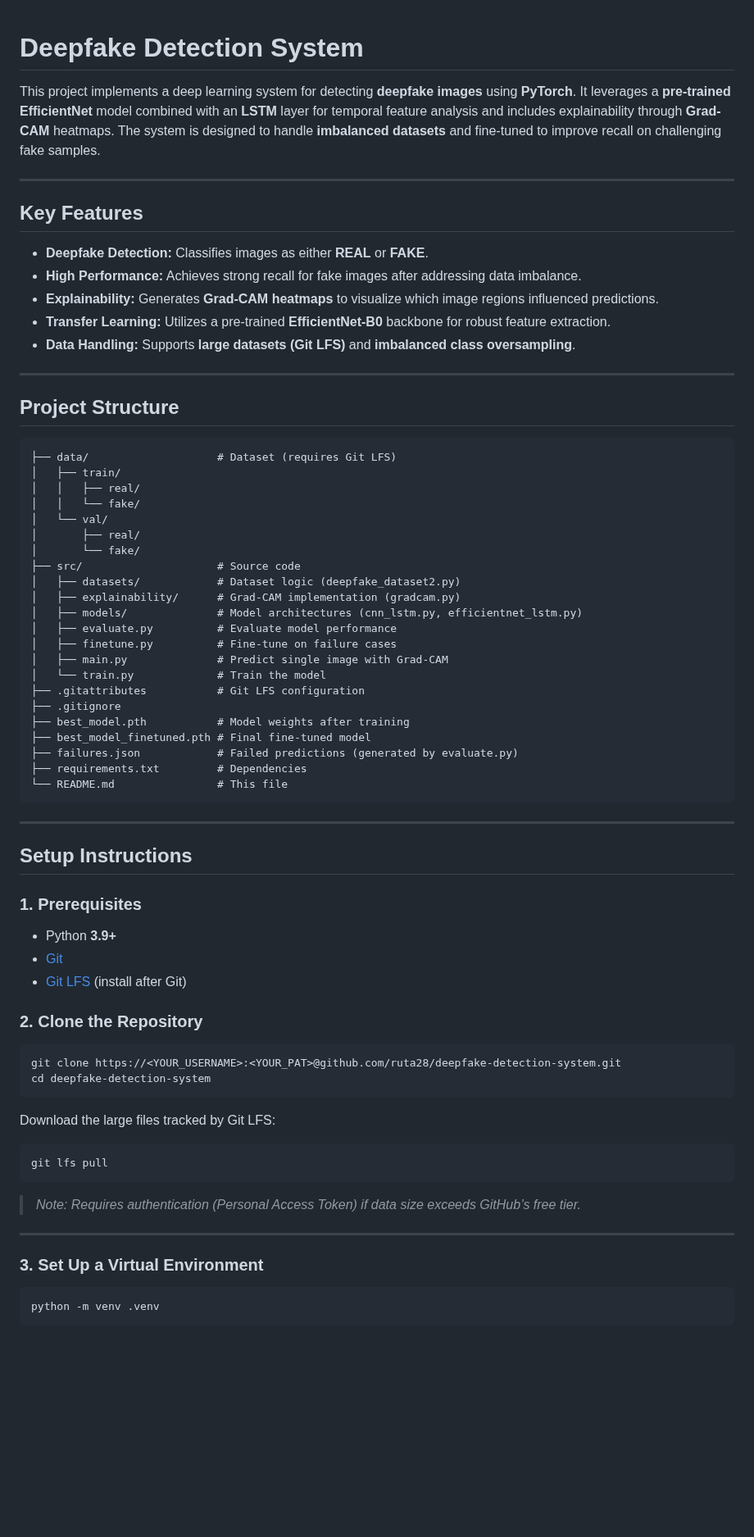
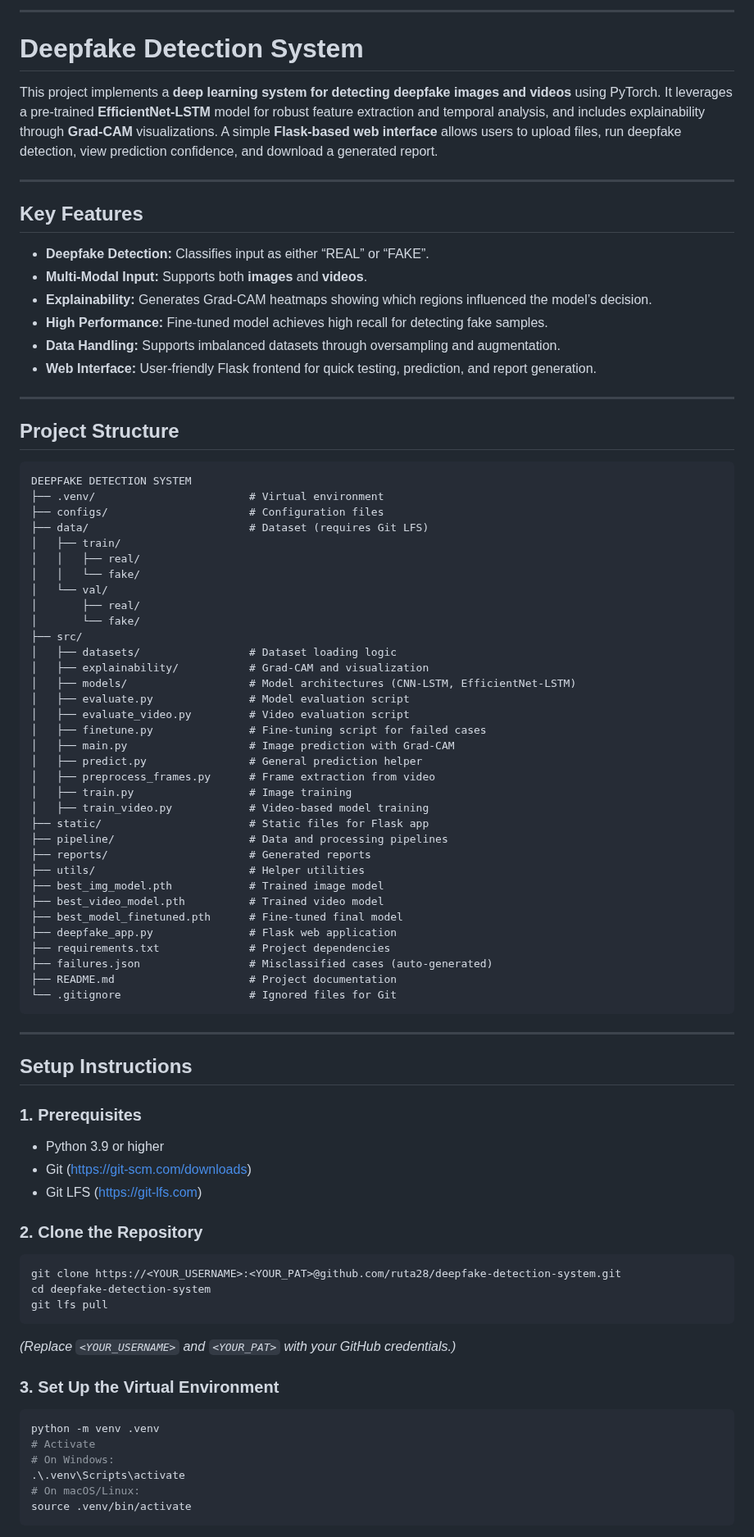
Before and after one commit to ruta28/deepfake-detection-system, a Markdown page: README.md, the part around one of its changes. Shown at 82% size. Drawn GitHub-style; blank space fills up the shorter version.

````diff
--- a/README.md
+++ b/README.md
@@ -1,78 +1,90 @@
+---
 
-# Deepfake Detection System
+# **Deepfake Detection System**
 
-This project implements a deep learning system for detecting **deepfake images** using **PyTorch**.
-It leverages a **pre-trained EfficientNet** model combined with an **LSTM** layer for temporal feature analysis and includes explainability through **Grad-CAM** heatmaps.
-The system is designed to handle **imbalanced datasets** and fine-tuned to improve recall on challenging fake samples.
+This project implements a **deep learning system for detecting deepfake images and videos** using PyTorch.
+It leverages a pre-trained **EfficientNet-LSTM** model for robust feature extraction and temporal analysis, and includes explainability through **Grad-CAM** visualizations.
+A simple **Flask-based web interface** allows users to upload files, run deepfake detection, view prediction confidence, and download a generated report.
 
 ---
 
-## Key Features
+## **Key Features**
 
-* **Deepfake Detection:** Classifies images as either **REAL** or **FAKE**.
-* **High Performance:** Achieves strong recall for fake images after addressing data imbalance.
-* **Explainability:** Generates **Grad-CAM heatmaps** to visualize which image regions influenced predictions.
-* **Transfer Learning:** Utilizes a pre-trained **EfficientNet-B0** backbone for robust feature extraction.
-* **Data Handling:** Supports **large datasets (Git LFS)** and **imbalanced class oversampling**.
+* **Deepfake Detection:** Classifies input as either “REAL” or “FAKE”.
+* **Multi-Modal Input:** Supports both **images** and **videos**.
+* **Explainability:** Generates Grad-CAM heatmaps showing which regions influenced the model’s decision.
+* **High Performance:** Fine-tuned model achieves high recall for detecting fake samples.
+* **Data Handling:** Supports imbalanced datasets through oversampling and augmentation.
+* **Web Interface:** User-friendly Flask frontend for quick testing, prediction, and report generation.
 
 ---
 
-## Project Structure
+## **Project Structure**
 
 ```
-├── data/                    # Dataset (requires Git LFS)
+DEEPFAKE DETECTION SYSTEM
+├── .venv/                        # Virtual environment
+├── configs/                      # Configuration files
+├── data/                         # Dataset (requires Git LFS)
 │   ├── train/
 │   │   ├── real/
 │   │   └── fake/
 │   └── val/
 │       ├── real/
 │       └── fake/
-├── src/                     # Source code
-│   ├── datasets/            # Dataset logic (deepfake_dataset2.py)
-│   ├── explainability/      # Grad-CAM implementation (gradcam.py)
-│   ├── models/              # Model architectures (cnn_lstm.py, efficientnet_lstm.py)
-│   ├── evaluate.py          # Evaluate model performance
-│   ├── finetune.py          # Fine-tune on failure cases
-│   ├── main.py              # Predict single image with Grad-CAM
-│   └── train.py             # Train the model
-├── .gitattributes           # Git LFS configuration
-├── .gitignore
-├── best_model.pth           # Model weights after training
-├── best_model_finetuned.pth # Final fine-tuned model
-├── failures.json            # Failed predictions (generated by evaluate.py)
-├── requirements.txt         # Dependencies
-└── README.md                # This file
+├── src/
+│   ├── datasets/                 # Dataset loading logic
+│   ├── explainability/           # Grad-CAM and visualization
+│   ├── models/                   # Model architectures (CNN-LSTM, EfficientNet-LSTM)
+│   ├── evaluate.py               # Model evaluation script
+│   ├── evaluate_video.py         # Video evaluation script
+│   ├── finetune.py               # Fine-tuning script for failed cases
+│   ├── main.py                   # Image prediction with Grad-CAM
+│   ├── predict.py                # General prediction helper
+│   ├── preprocess_frames.py      # Frame extraction from video
+│   ├── train.py                  # Image training
+│   ├── train_video.py            # Video-based model training
+├── static/                       # Static files for Flask app
+├── pipeline/                     # Data and processing pipelines
+├── reports/                      # Generated reports
+├── utils/                        # Helper utilities
+├── best_img_model.pth            # Trained image model
+├── best_video_model.pth          # Trained video model
+├── best_model_finetuned.pth      # Fine-tuned final model
+├── deepfake_app.py               # Flask web application
+├── requirements.txt              # Project dependencies
+├── failures.json                 # Misclassified cases (auto-generated)
+├── README.md                     # Project documentation
+└── .gitignore                    # Ignored files for Git
 ```
 
 ---
 
-## Setup Instructions
+## **Setup Instructions**
 
 ### 1. Prerequisites
 
-* Python **3.9+**
-* [Git](https://git-scm.com/downloads)
-* [Git LFS](https://git-lfs.com) (install after Git)
+* Python 3.9 or higher
+* Git ([https://git-scm.com/downloads](https://git-scm.com/downloads))
+* Git LFS ([https://git-lfs.com](https://git-lfs.com))
 
 ### 2. Clone the Repository
 
 ```bash
 git clone https://<YOUR_USERNAME>:<YOUR_PAT>@github.com/ruta28/deepfake-detection-system.git
 cd deepfake-detection-system
-```
-
-Download the large files tracked by Git LFS:
-
-```bash
 git lfs pull
 ```
 
-> *Note: Requires authentication (Personal Access Token) if data size exceeds GitHub’s free tier.*
+*(Replace `<YOUR_USERNAME>` and `<YOUR_PAT>` with your GitHub credentials.)*
 
----
-
-### 3. Set Up a Virtual Environment
+### 3. Set Up the Virtual Environment
 
 ```bash
 python -m venv .venv
+# Activate
+# On Windows:
+.\.venv\Scripts\activate
+# On macOS/Linux:
+source .venv/bin/activate
 ```
````
Also changed, not shown: other parts of README.md (+64 -61 lines).
